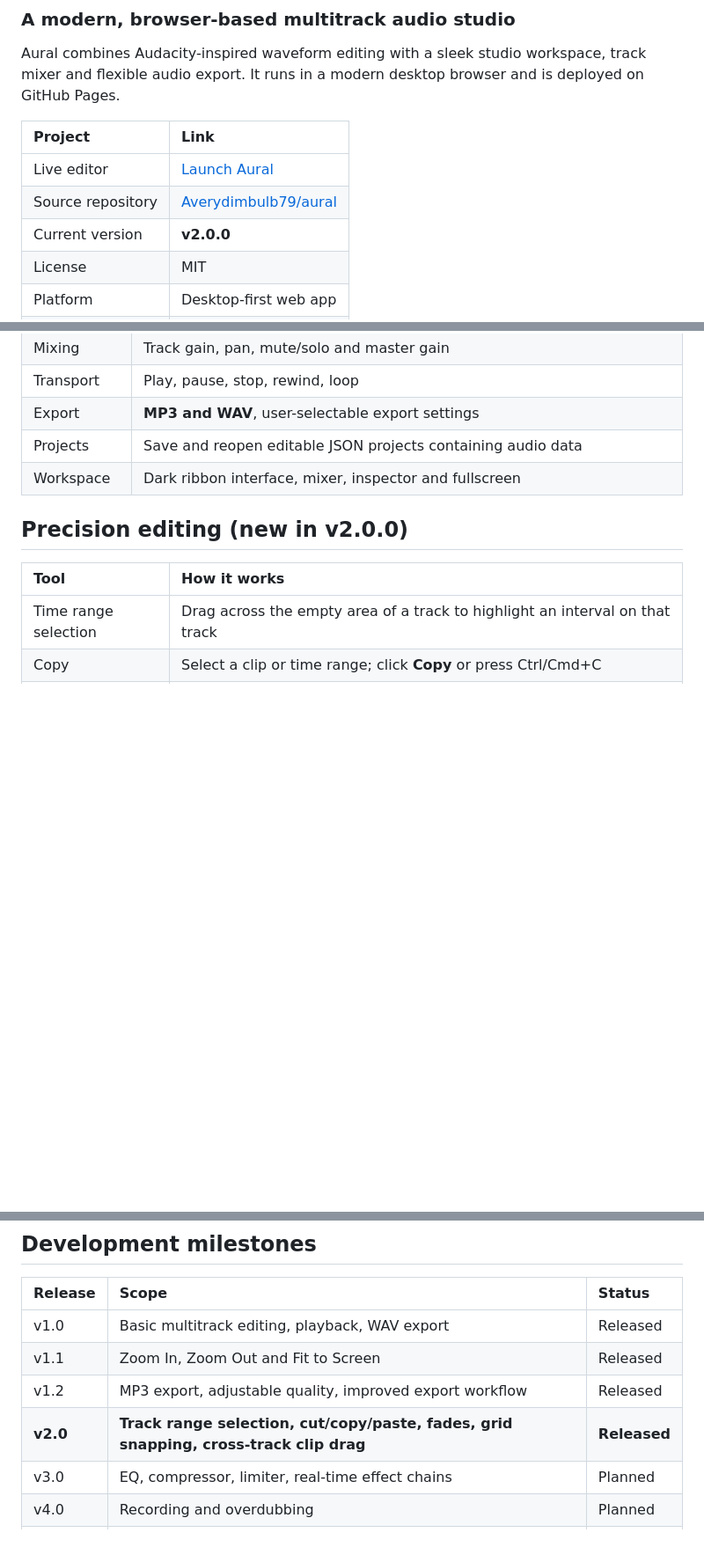
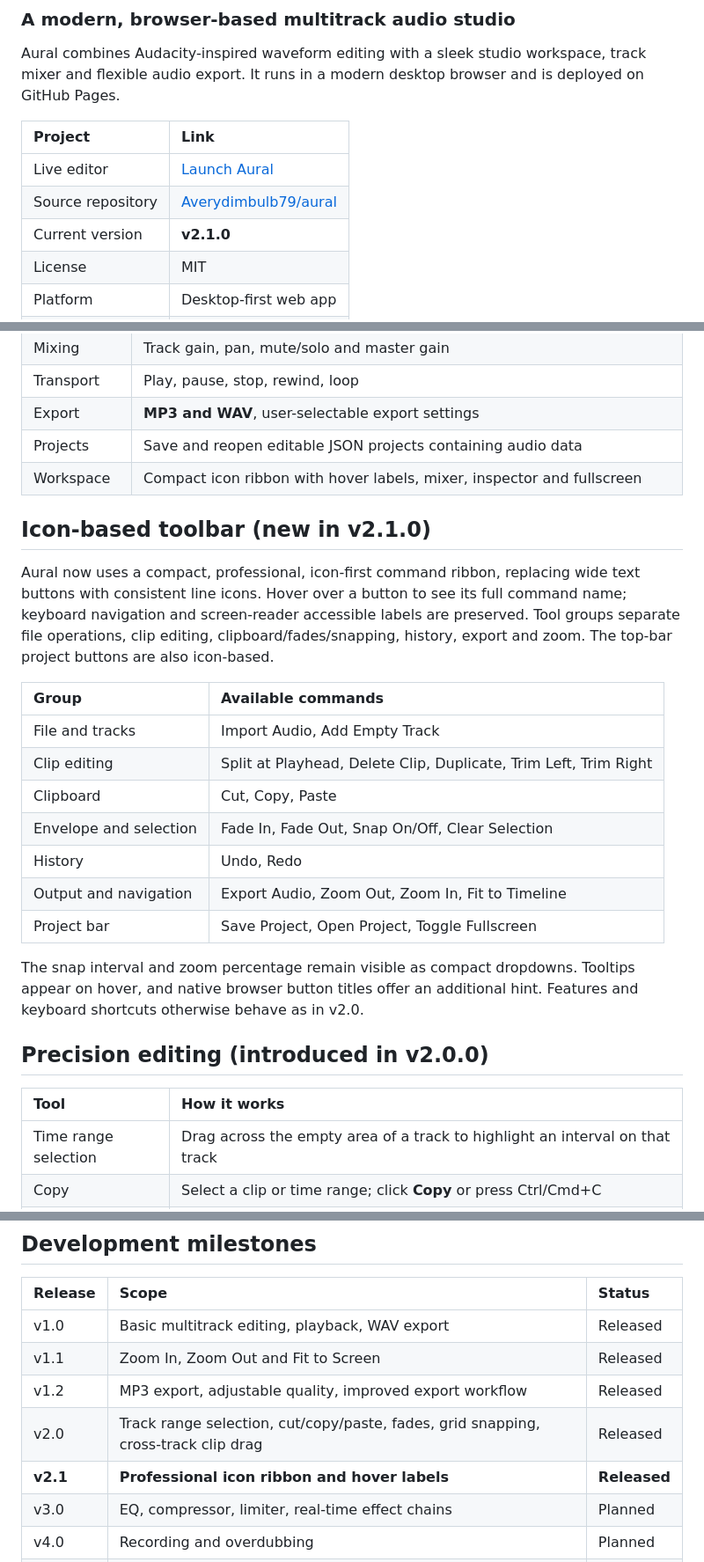
Before and after one commit to Averydimbulb79/aural, a Markdown page: README.md, 3 parts joined by grey strips. Shown at 88% size. Drawn GitHub-style; blank space fills up the shorter version.

Commit message:
docs(v2.1): document icon-toolbar UX and controls

```diff
--- a/README.md
+++ b/README.md
@@ -7,7 +7,7 @@ Aural combines Audacity-inspired waveform editing with a sleek studio workspace,
 | :-- | :-- |
 | Live editor | [Launch Aural](https://averydimbulb79.github.io/aural/) |
 | Source repository | [Averydimbulb79/aural](https://github.com/Averydimbulb79/aural) |
-| Current version | **v2.0.0** |
+| Current version | **v2.1.0** |
 | License | MIT |
 | Platform | Desktop-first web app |
 | Hosting | GitHub Pages |
@@ -23,9 +23,25 @@ Aural combines Audacity-inspired waveform editing with a sleek studio workspace,
 | Transport | Play, pause, stop, rewind, loop |
 | Export | **MP3 and WAV**, user-selectable export settings |
 | Projects | Save and reopen editable JSON projects containing audio data |
-| Workspace | Dark ribbon interface, mixer, inspector and fullscreen |
+| Workspace | Compact icon ribbon with hover labels, mixer, inspector and fullscreen |
 
-## Precision editing (new in v2.0.0)
+## Icon-based toolbar (new in v2.1.0)
+
+Aural now uses a compact, professional, icon-first command ribbon, replacing wide text buttons with consistent line icons. Hover over a button to see its full command name; keyboard navigation and screen-reader accessible labels are preserved. Tool groups separate file operations, clip editing, clipboard/fades/snapping, history, export and zoom. The top-bar project buttons are also icon-based.
+
+| Group | Available commands |
+| :-- | :-- |
+| File and tracks | Import Audio, Add Empty Track |
+| Clip editing | Split at Playhead, Delete Clip, Duplicate, Trim Left, Trim Right |
+| Clipboard | Cut, Copy, Paste |
+| Envelope and selection | Fade In, Fade Out, Snap On/Off, Clear Selection |
+| History | Undo, Redo |
+| Output and navigation | Export Audio, Zoom Out, Zoom In, Fit to Timeline |
+| Project bar | Save Project, Open Project, Toggle Fullscreen |
+
+The snap interval and zoom percentage remain visible as compact dropdowns. Tooltips appear on hover, and native browser button titles offer an additional hint. Features and keyboard shortcuts otherwise behave as in v2.0.
+
+## Precision editing (introduced in v2.0.0)
 
 | Tool | How it works |
 | :-- | :-- |
@@ -120,7 +136,8 @@ Available timeline zoom: 0.5%–1600%. For extremely long projects, the minimum
 | v1.0 | Basic multitrack editing, playback, WAV export | Released |
 | v1.1 | Zoom In, Zoom Out and Fit to Screen | Released |
 | v1.2 | MP3 export, adjustable quality, improved export workflow | Released |
-| **v2.0** | **Track range selection, cut/copy/paste, fades, grid snapping, cross-track clip drag** | **Released** |
+| v2.0 | Track range selection, cut/copy/paste, fades, grid snapping, cross-track clip drag | Released |
+| **v2.1** | **Professional icon ribbon and hover labels** | **Released** |
 | v3.0 | EQ, compressor, limiter, real-time effect chains | Planned |
 | v4.0 | Recording and overdubbing | Planned |
 | v5.0 | Spectrogram and spectral repair | Planned |
```
Also changed, not shown: other parts of README.md (+1 -0 lines).
